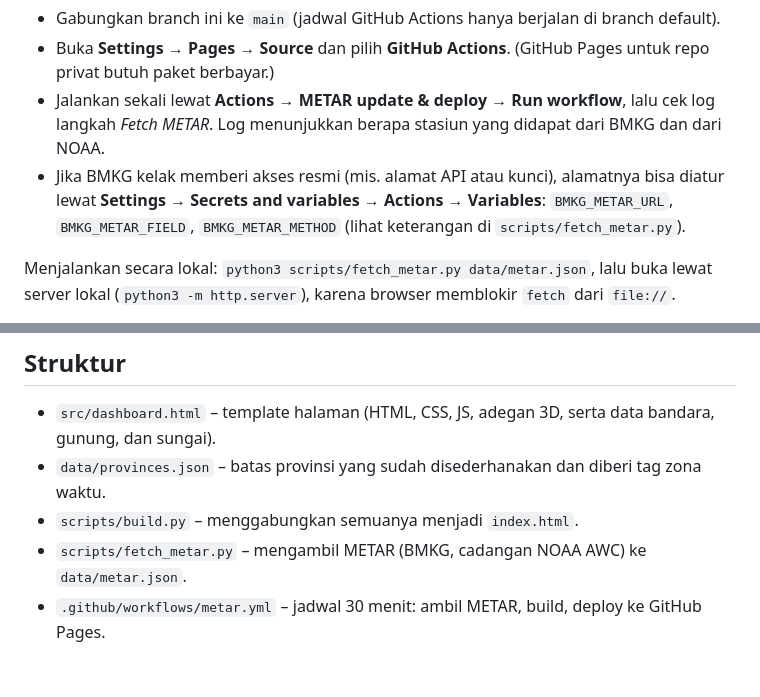
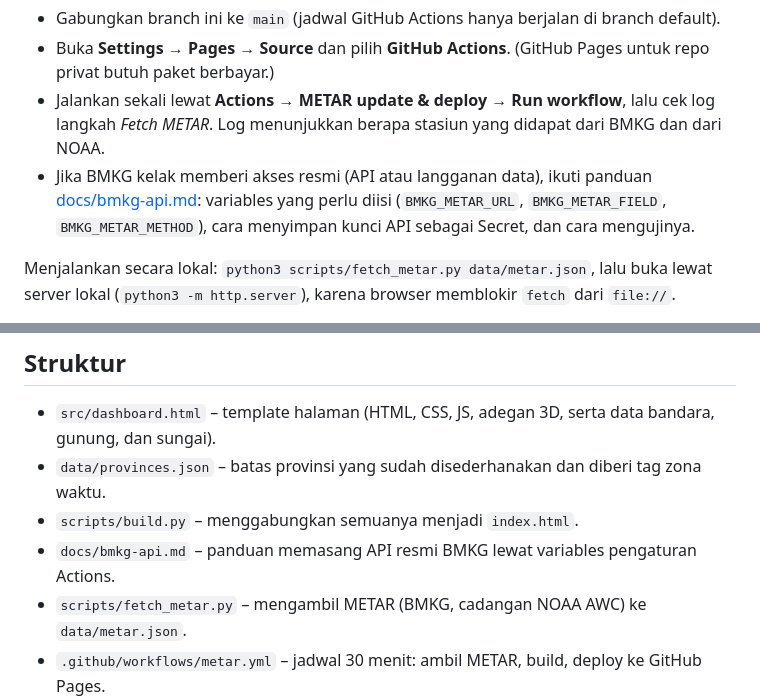
Before and after one commit to rrrrridh/Indonesia-airport-lt, a Markdown page: README.md, 2 parts joined by grey strips. Rendered like a GitHub page; blank space fills up the shorter version.

```diff
--- a/README.md
+++ b/README.md
@@ -33,7 +33,7 @@ Cara mengaktifkan:
 - Gabungkan branch ini ke `main` (jadwal GitHub Actions hanya berjalan di branch default).
 - Buka **Settings → Pages → Source** dan pilih **GitHub Actions**. (GitHub Pages untuk repo privat butuh paket berbayar.)
 - Jalankan sekali lewat **Actions → METAR update & deploy → Run workflow**, lalu cek log langkah *Fetch METAR*. Log menunjukkan berapa stasiun yang didapat dari BMKG dan dari NOAA.
-- Jika BMKG kelak memberi akses resmi (mis. alamat API atau kunci), alamatnya bisa diatur lewat **Settings → Secrets and variables → Actions → Variables**: `BMKG_METAR_URL`, `BMKG_METAR_FIELD`, `BMKG_METAR_METHOD` (lihat keterangan di `scripts/fetch_metar.py`).
+- Jika BMKG kelak memberi akses resmi (API atau langganan data), ikuti panduan [docs/bmkg-api.md](docs/bmkg-api.md): variables yang perlu diisi (`BMKG_METAR_URL`, `BMKG_METAR_FIELD`, `BMKG_METAR_METHOD`), cara menyimpan kunci API sebagai Secret, dan cara mengujinya.
 
 Menjalankan secara lokal: `python3 scripts/fetch_metar.py data/metar.json`, lalu buka lewat server lokal (`python3 -m http.server`), karena browser memblokir `fetch` dari `file://`.
 
@@ -43,6 +43,7 @@ Data METAR di dashboard hanya untuk informasi, bukan pengganti briefing meteorol
 - `src/dashboard.html` – template halaman (HTML, CSS, JS, adegan 3D, serta data bandara, gunung, dan sungai).
 - `data/provinces.json` – batas provinsi yang sudah disederhanakan dan diberi tag zona waktu.
 - `scripts/build.py` – menggabungkan semuanya menjadi `index.html`.
+- `docs/bmkg-api.md` – panduan memasang API resmi BMKG lewat variables pengaturan Actions.
 - `scripts/fetch_metar.py` – mengambil METAR (BMKG, cadangan NOAA AWC) ke `data/metar.json`.
 - `.github/workflows/metar.yml` – jadwal 30 menit: ambil METAR, build, deploy ke GitHub Pages.
 - `scripts/prepare_provinces.py` – membuat `data/provinces.json` dari GeoJSON sumber.
```
Also changed, not shown: docs/bmkg-api.md (added, +96 -0 lines).
